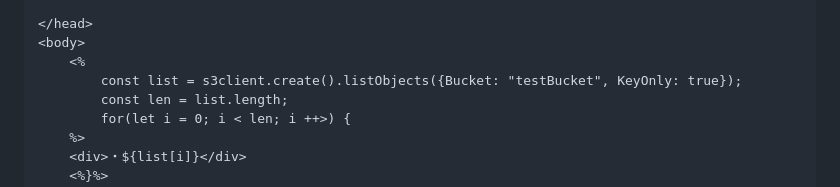
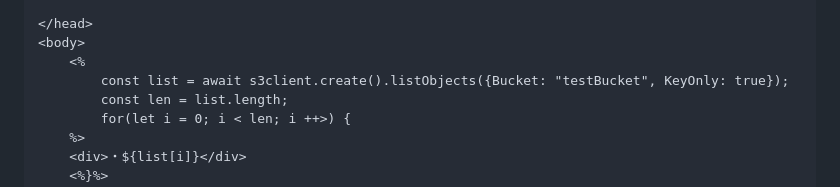
Before and after one commit to maachang/minto, a Markdown page: docs/howto.md, the part around the change. GitHub-like rendering.

Commit message:
小修正

```diff
--- a/docs/howto.md
+++ b/docs/howto.md
@@ -682,7 +682,7 @@ const s3client = $loadLib("s3client.js");
 </head>
 <body>
     <%
-        const list = s3client.create().listObjects({Bucket: "testBucket", KeyOnly: true});
+        const list = await s3client.create().listObjects({Bucket: "testBucket", KeyOnly: true});
         const len = list.length;
         for(let i = 0; i < len; i ++>) {
     %>
```
